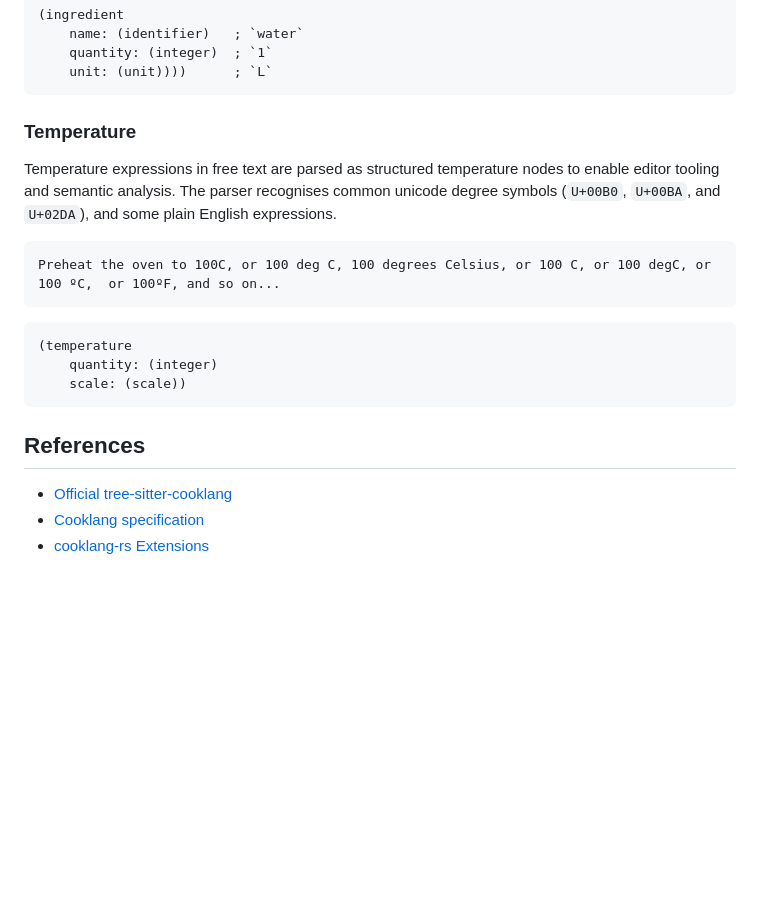
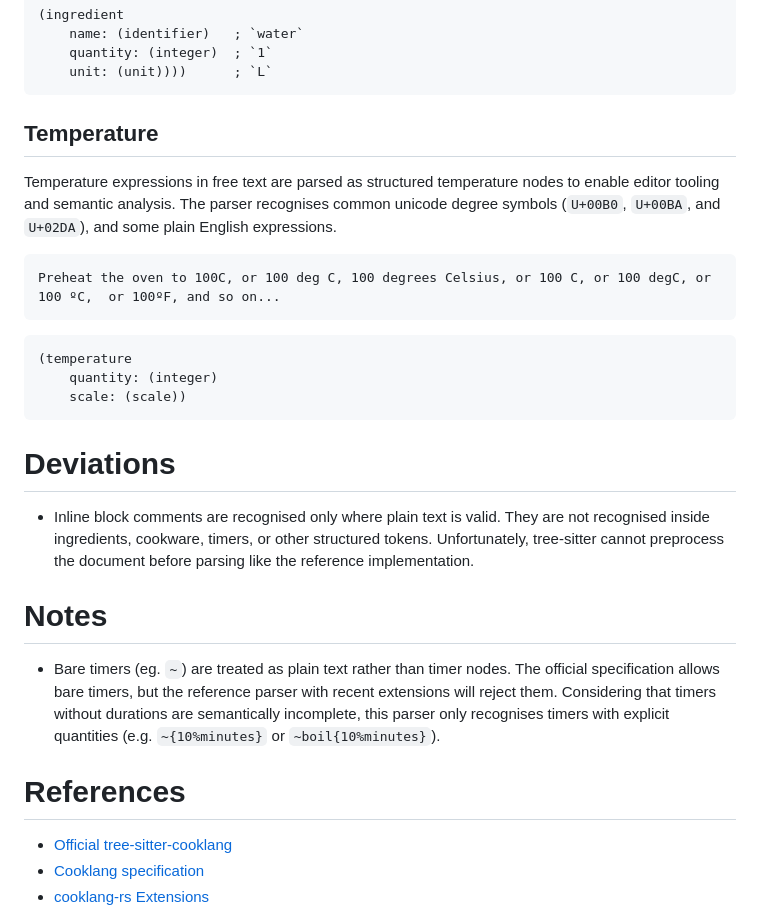
Before and after one commit to swonky/tree-sitter-cooklang, a Markdown page: README.md, the part around one of its changes. Rendered like a GitHub page; blank space fills up the shorter version.

````diff
--- a/README.md
+++ b/README.md
@@ -71,7 +61,7 @@ The 'advanced units' extension allows typed tokenisation without a `%` delimiter
     unit: (unit))))      ; `L`
 ```
 
-### Temperature
+## Temperature
 Temperature expressions in free text are parsed as structured temperature nodes to enable editor tooling and semantic analysis. The parser recognises common unicode degree symbols (`U+00B0`, `U+00BA`, and `U+02DA`), and some plain English expressions.
 ```cooklang
 Preheat the oven to 100C, or 100 deg C, 100 degrees Celsius, or 100 C, or 100 degC, or 100 ºC,  or 100ºF, and so on...
@@ -82,8 +72,18 @@ Preheat the oven to 100C, or 100 deg C, 100 degrees Celsius, or 100 C, or 100 de
     scale: (scale))
 ```
 
+# Deviations
+* Inline block comments are recognised only where plain text is valid.
+They are not recognised inside ingredients, cookware, timers, or other structured tokens.
+Unfortunately, tree-sitter cannot preprocess the document before parsing like the reference implementation.
 
-## References
+# Notes
+
+* Bare timers (eg. `~`) are treated as plain text rather than timer nodes.
+The official specification allows bare timers, but the reference parser with recent extensions will reject them.
+Considering that timers without durations are semantically incomplete, this parser only recognises timers with explicit quantities (e.g. `~{10%minutes}` or `~boil{10%minutes}`).
+
+# References
 * [Official tree-sitter-cooklang](https://github.com/addcninblue/tree-sitter-cooklang)
 * [Cooklang specification](https://github.com/cooklang/spec)
 * [cooklang-rs Extensions](https://github.com/cooklang/cooklang-rs/blob/main/extensions.md)
````
Also changed, not shown: other parts of README.md (+5 -15 lines).
